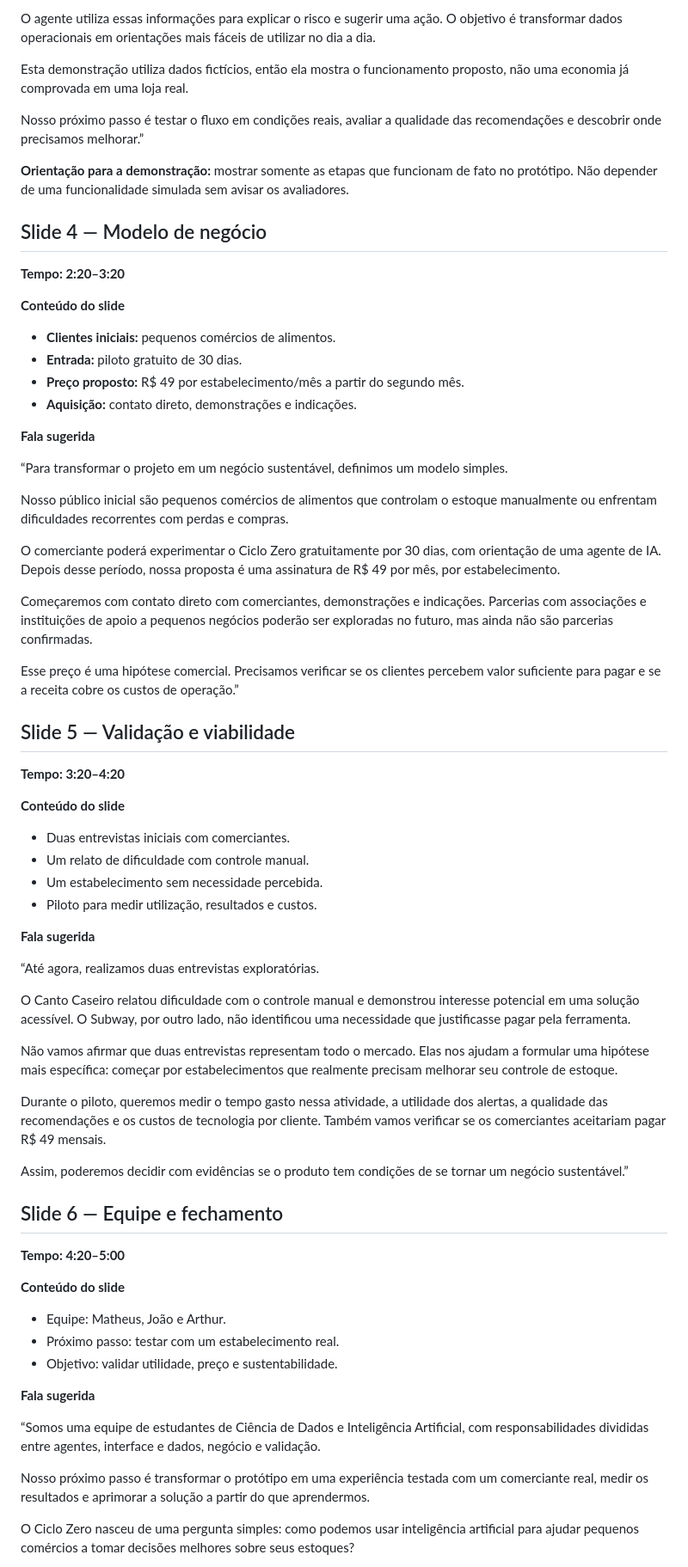
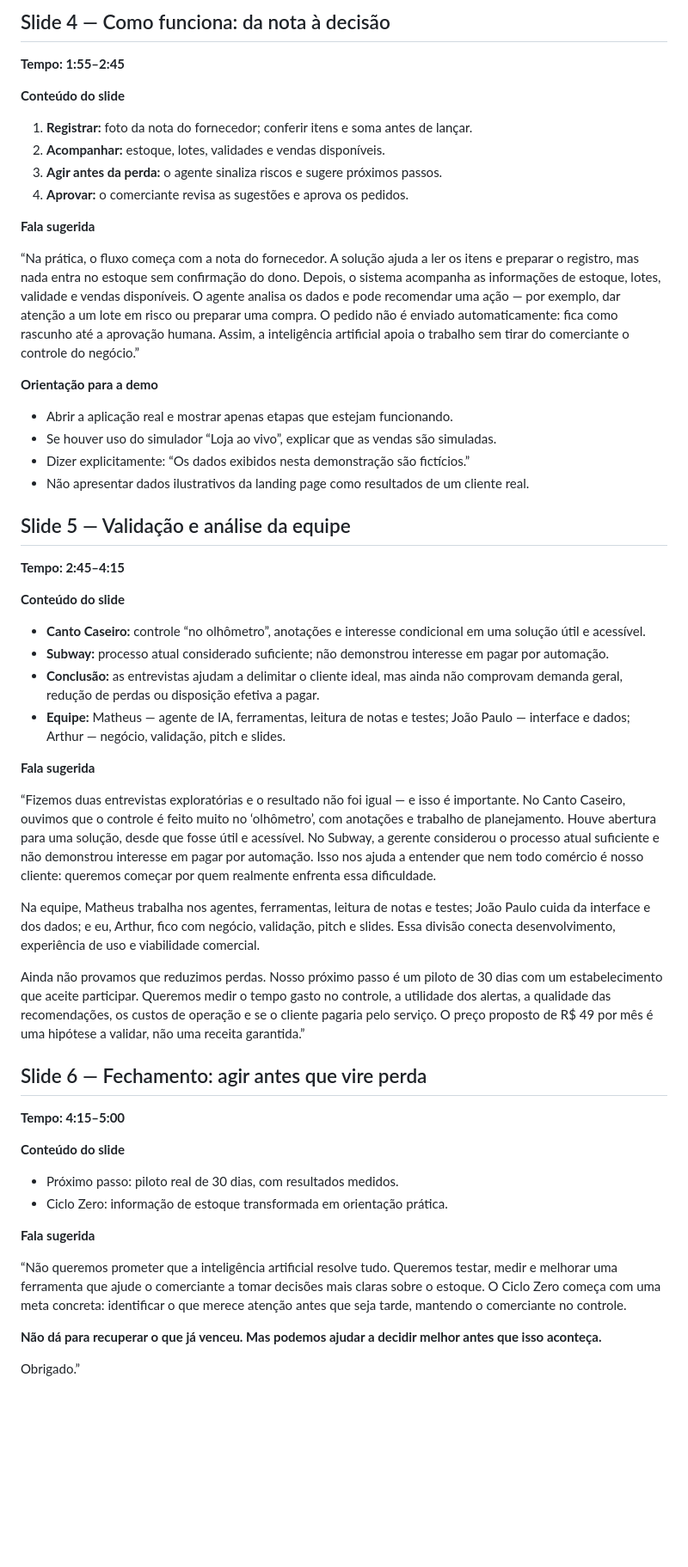
Before and after one commit to arthurarroyo101-lgtm/Ciclo-zero, a Markdown page: docs/PITCH.md, the part around one of its changes. Shown at 86% size. Rendered like a GitHub page; blank space fills up the shorter version.

Commit message:
Atualiza pitch com narrativa da landing page e validação

```diff
--- a/docs/PITCH.md
+++ b/docs/PITCH.md
@@ -62,67 +59,52 @@ Aqui temos as informações de estoque da demonstração. A partir dos dados dis
 
-O agente utiliza essas informações para explicar o risco e sugerir uma ação. O objetivo é transformar dados operacionais em orientações mais fáceis de utilizar no dia a dia.
-
-Esta demonstração utiliza dados fictícios, então ela mostra o funcionamento proposto, não uma economia já comprovada em uma loja real.
-
-Nosso próximo passo é testar o fluxo em condições reais, avaliar a qualidade das recomendações e descobrir onde precisamos melhorar.”
-
-**Orientação para a demonstração:** mostrar somente as etapas que funcionam de fato no protótipo. Não depender de uma funcionalidade simulada sem avisar os avaliadores.
-
-## Slide 4 — Modelo de negócio
-**Tempo: 2:20–3:20**
+## Slide 4 — Como funciona: da nota à decisão
+**Tempo: 1:55–2:45**
 
 **Conteúdo do slide**
-- **Clientes iniciais:** pequenos comércios de alimentos.
-- **Entrada:** piloto gratuito de 30 dias.
-- **Preço proposto:** R$ 49 por estabelecimento/mês a partir do segundo mês.
-- **Aquisição:** contato direto, demonstrações e indicações.
+1. **Registrar:** foto da nota do fornecedor; conferir itens e soma antes de lançar.
+2. **Acompanhar:** estoque, lotes, validades e vendas disponíveis.
+3. **Agir antes da perda:** o agente sinaliza riscos e sugere próximos passos.
+4. **Aprovar:** o comerciante revisa as sugestões e aprova os pedidos.
 
 **Fala sugerida**
 
-“Para transformar o projeto em um negócio sustentável, definimos um modelo simples.
+“Na prática, o fluxo começa com a nota do fornecedor. A solução ajuda a ler os itens e preparar o registro, mas nada entra no estoque sem confirmação do dono. Depois, o sistema acompanha as informações de estoque, lotes, validade e vendas disponíveis. O agente analisa os dados e pode recomendar uma ação — por exemplo, dar atenção a um lote em risco ou preparar uma compra. O pedido não é enviado automaticamente: fica como rascunho até a aprovação humana. Assim, a inteligência artificial apoia o trabalho sem tirar do comerciante o controle do negócio.”
 
-Nosso público inicial são pequenos comércios de alimentos que controlam o estoque manualmente ou enfrentam dificuldades recorrentes com perdas e compras.
+**Orientação para a demo**
+- Abrir a aplicação real e mostrar apenas etapas que estejam funcionando.
+- Se houver uso do simulador “Loja ao vivo”, explicar que as vendas são simuladas.
+- Dizer explicitamente: “Os dados exibidos nesta demonstração são fictícios.”
+- Não apresentar dados ilustrativos da landing page como resultados de um cliente real.
 
-O comerciante poderá experimentar o Ciclo Zero gratuitamente por 30 dias, com orientação de uma agente de IA. Depois desse período, nossa proposta é uma assinatura de R$ 49 por mês, por estabelecimento.
-
-Começaremos com contato direto com comerciantes, demonstrações e indicações. Parcerias com associações e instituições de apoio a pequenos negócios poderão ser exploradas no futuro, mas ainda não são parcerias confirmadas.
-
-Esse preço é uma hipótese comercial. Precisamos verificar se os clientes percebem valor suficiente para pagar e se a receita cobre os custos de operação.”
-
-## Slide 5 — Validação e viabilidade
-**Tempo: 3:20–4:20**
+## Slide 5 — Validação e análise da equipe
+**Tempo: 2:45–4:15**
 
 **Conteúdo do slide**
-- Duas entrevistas iniciais com comerciantes.
-- Um relato de dificuldade com controle manual.
-- Um estabelecimento sem necessidade percebida.
-- Piloto para medir utilização, resultados e custos.
+- **Canto Caseiro:** controle “no olhômetro”, anotações e interesse condicional em uma solução útil e acessível.
+- **Subway:** processo atual considerado suficiente; não demonstrou interesse em pagar por automação.
+- **Conclusão:** as entrevistas ajudam a delimitar o cliente ideal, mas ainda não comprovam demanda geral, redução de perdas ou disposição efetiva a pagar.
+- **Equipe:** Matheus — agente de IA, ferramentas, leitura de notas e testes; João Paulo — interface e dados; Arthur — negócio, validação, pitch e slides.
 
 **Fala sugerida**
 
-“Até agora, realizamos duas entrevistas exploratórias.
+“Fizemos duas entrevistas exploratórias e o resultado não foi igual — e isso é importante. No Canto Caseiro, ouvimos que o controle é feito muito no ‘olhômetro’, com anotações e trabalho de planejamento. Houve abertura para uma solução, desde que fosse útil e acessível. No Subway, a gerente considerou o processo atual suficiente e não demonstrou interesse em pagar por automação. Isso nos ajuda a entender que nem todo comércio é nosso cliente: queremos começar por quem realmente enfrenta essa dificuldade.
 
-O Canto Caseiro relatou dificuldade com o controle manual e demonstrou interesse potencial em uma solução acessível. O Subway, por outro lado, não identificou uma necessidade que justificasse pagar pela ferramenta.
+Na equipe, Matheus trabalha nos agentes, ferramentas, leitura de notas e testes; João Paulo cuida da interface e dos dados; e eu, Arthur, fico com negócio, validação, pitch e slides. Essa divisão conecta desenvolvimento, experiência de uso e viabilidade comercial.
 
-Não vamos afirmar que duas entrevistas representam todo o mercado. Elas nos ajudam a formular uma hipótese mais específica: começar por estabelecimentos que realmente precisam melhorar seu controle de estoque.
+Ainda não provamos que reduzimos perdas. Nosso próximo passo é um piloto de 30 dias com um estabelecimento que aceite participar. Queremos medir o tempo gasto no controle, a utilidade dos alertas, a qualidade das recomendações, os custos de operação e se o cliente pagaria pelo serviço. O preço proposto de R$ 49 por mês é uma hipótese a validar, não uma receita garantida.”
 
-Durante o piloto, queremos medir o tempo gasto nessa atividade, a utilidade dos alertas, a qualidade das recomendações e os custos de tecnologia por cliente. Também vamos verificar se os comerciantes aceitariam pagar R$ 49 mensais.
-
-Assim, poderemos decidir com evidências se o produto tem condições de se tornar um negócio sustentável.”
-
-## Slide 6 — Equipe e fechamento
-**Tempo: 4:20–5:00**
+## Slide 6 — Fechamento: agir antes que vire perda
+**Tempo: 4:15–5:00**
 
 **Conteúdo do slide**
-- Equipe: Matheus, João e Arthur.
-- Próximo passo: testar com um estabelecimento real.
-- Objetivo: validar utilidade, preço e sustentabilidade.
+- Próximo passo: piloto real de 30 dias, com resultados medidos.
+- Ciclo Zero: informação de estoque transformada em orientação prática.
 
 **Fala sugerida**
 
-“Somos uma equipe de estudantes de Ciência de Dados e Inteligência Artificial, com responsabilidades divididas entre agentes, interface e dados, negócio e validação.
+“Não queremos prometer que a inteligência artificial resolve tudo. Queremos testar, medir e melhorar uma ferramenta que ajude o comerciante a tomar decisões mais claras sobre o estoque. O Ciclo Zero começa com uma meta concreta: identificar o que merece atenção antes que seja tarde, mantendo o comerciante no controle.
 
-Nosso próximo passo é transformar o protótipo em uma experiência testada com um comerciante real, medir os resultados e aprimorar a solução a partir do que aprendermos.
+**Não dá para recuperar o que já venceu. Mas podemos ajudar a decidir melhor antes que isso aconteça.**
 
-O Ciclo Zero nasceu de uma pergunta simples: como podemos usar inteligência artificial para ajudar pequenos comércios a tomar decisões melhores sobre seus estoques?
+Obrigado.”
 
```
Also changed, not shown: other parts of docs/PITCH.md (+49 -57 lines).
